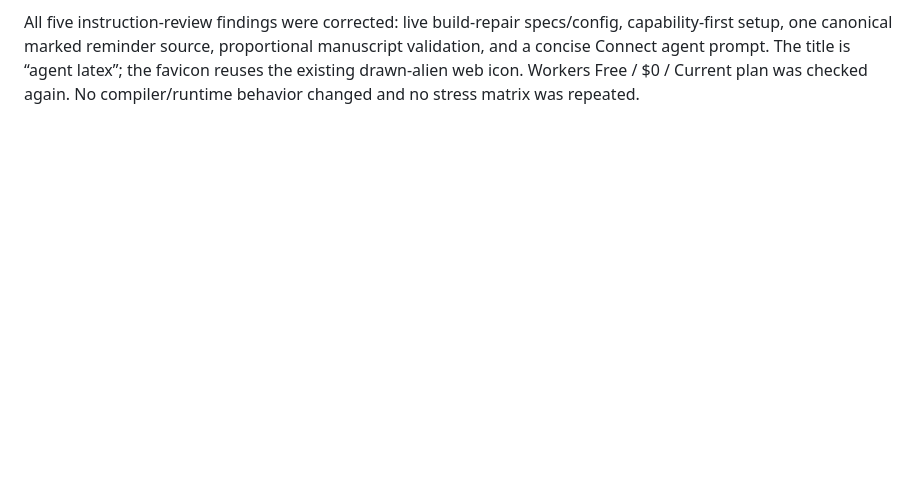
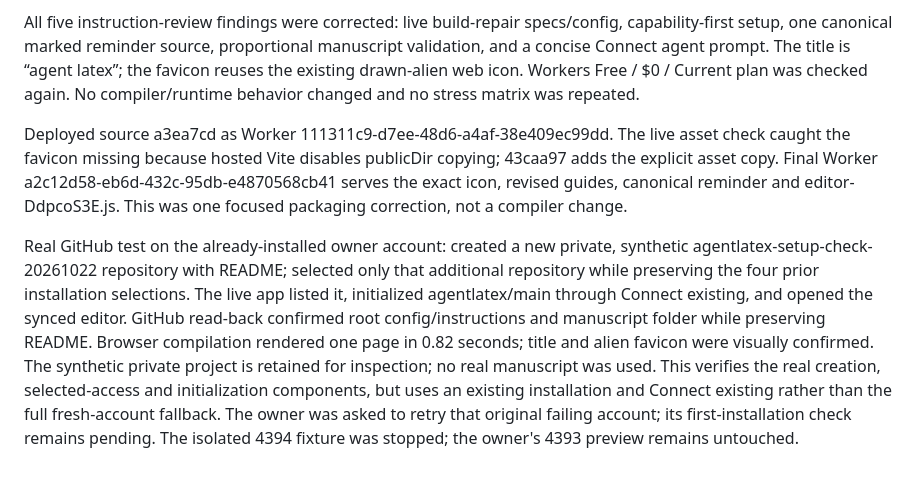
Before and after one commit to OscarBarreraGithub/agentslatex, a Markdown page: docs/GITHUB_ACCEPTANCE.md, the part around the change. GitHub-like rendering; blank space fills up the shorter version.

Commit message:
Record real GitHub setup verification and remaining fresh-account check

```diff
--- a/docs/GITHUB_ACCEPTANCE.md
+++ b/docs/GITHUB_ACCEPTANCE.md
@@ -429,3 +429,22 @@ capability-first setup, one canonical marked reminder source, proportional manus
 validation, and a concise Connect agent prompt. The title is “agent latex”; the favicon
 reuses the existing drawn-alien web icon. Workers Free / $0 / Current plan was checked
 again. No compiler/runtime behavior changed and no stress matrix was repeated.
+
+Deployed source a3ea7cd as Worker 111311c9-d7ee-48d6-a4af-38e409ec99dd. The live
+asset check caught the favicon missing because hosted Vite disables publicDir copying;
+43caa97 adds the explicit asset copy. Final Worker a2c12d58-eb6d-432c-95db-e4870568cb41
+serves the exact icon, revised guides, canonical reminder and editor-DdpcoS3E.js.
+This was one focused packaging correction, not a compiler change.
+
+Real GitHub test on the already-installed owner account: created a new private,
+synthetic agentlatex-setup-check-20261022 repository with README; selected only that
+additional repository while preserving the four prior installation selections. The
+live app listed it, initialized agentlatex/main through Connect existing, and opened
+the synced editor. GitHub read-back confirmed root config/instructions and manuscript
+folder while preserving README. Browser compilation rendered one page in 0.82 seconds;
+title and alien favicon were visually confirmed. The synthetic private project is
+retained for inspection; no real manuscript was used. This verifies the real creation,
+selected-access and initialization components, but uses an existing installation and
+Connect existing rather than the full fresh-account fallback. The owner was asked to
+retry that original failing account; its first-installation check remains pending.
+The isolated 4394 fixture was stopped; the owner's 4393 preview remains untouched.
```
